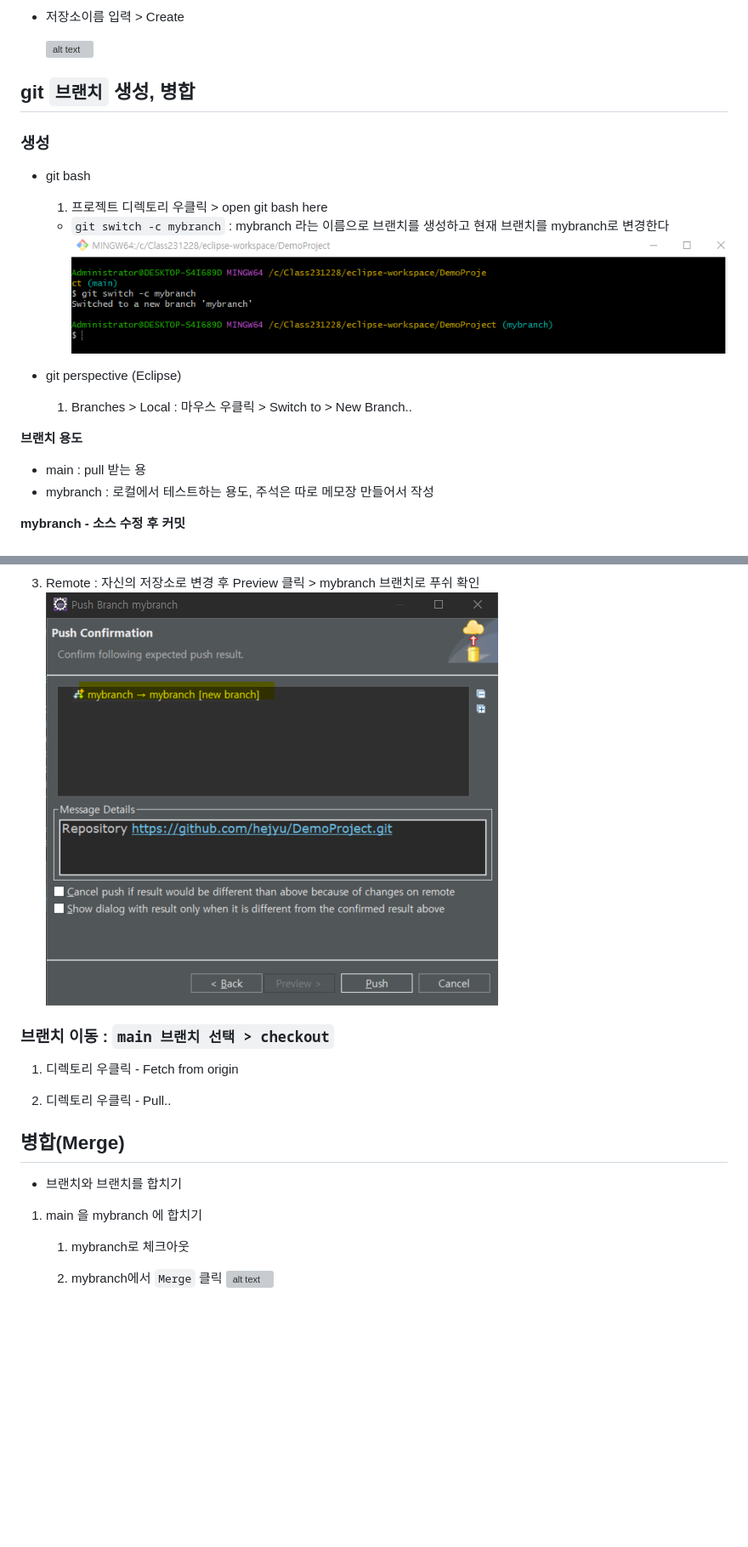
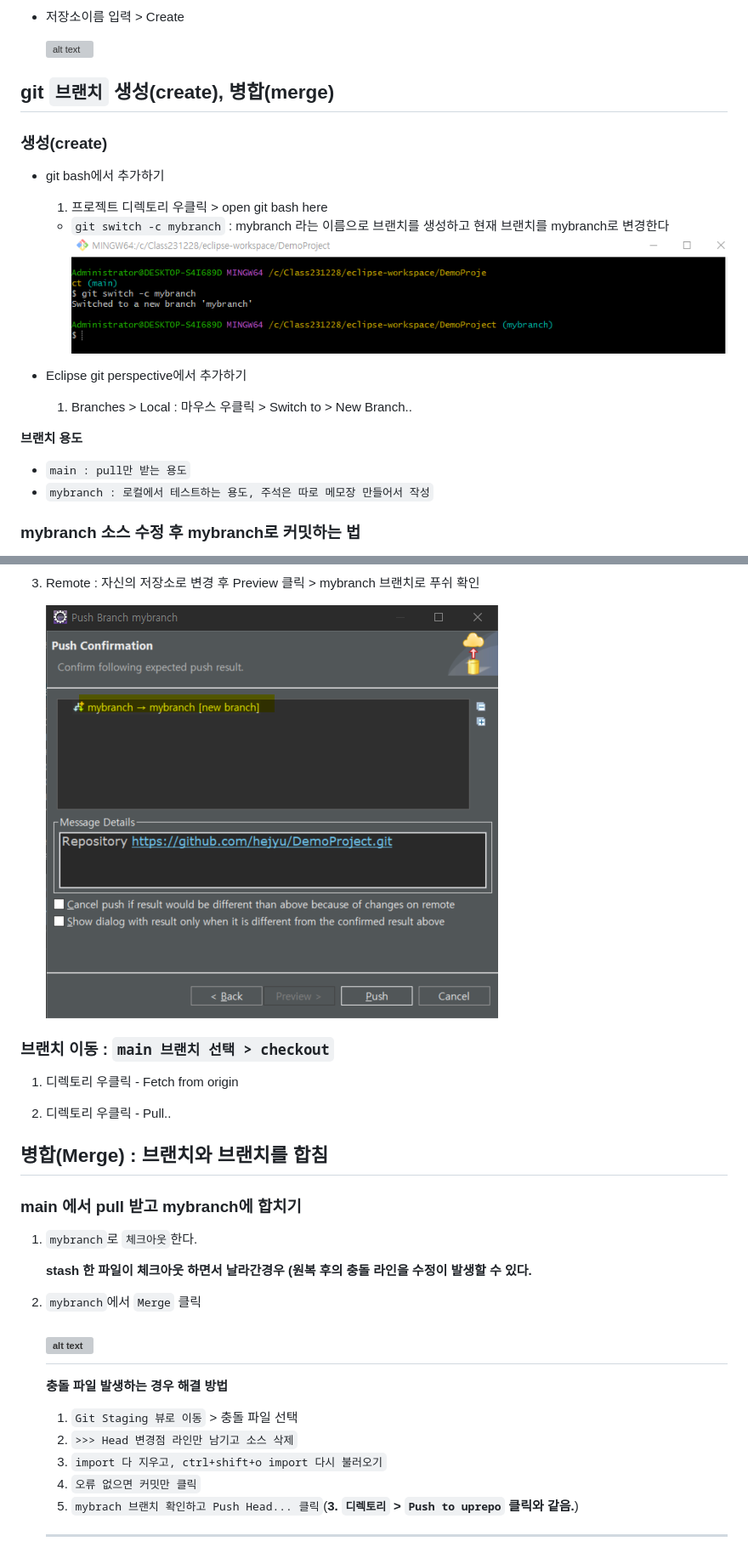
Before and after one commit to hejyu/html, a Markdown page: 게시판-구현-JSP-Servlete-Maven.md, 2 parts joined by grey strips. Shown at 85% size. Drawn GitHub-style; blank space fills up the shorter version; grey boxes are pictures that could not be loaded.

```diff
--- a/게시판-구현-JSP-Servlete-Maven.md
+++ b/게시판-구현-JSP-Servlete-Maven.md
@@ -106,21 +206,21 @@
     ![alt text](image-16.png)
 
 
-## git `브랜치` 생성, 병합
+## git `브랜치` 생성(create), 병합(merge)
 
-### 생성
-- git bash
+### 생성(create)
+- git bash에서 추가하기
 
     1. 프로젝트 디렉토리 우클릭 > open git bash here
     - `git switch -c mybranch` : mybranch 라는 이름으로 브랜치를 생성하고 현재 브랜치를 mybranch로 변경한다
     ![alt text](image-20.png)
 
-- git perspective (Eclipse)
+- Eclipse git perspective에서 추가하기
     1. Branches > Local : 마우스 우클릭 > Switch to > New Branch..
 
 **브랜치 용도**
-- main : pull 받는 용
-- mybranch : 로컬에서 테스트하는 용도, 주석은 따로 메모장 만들어서 작성
+- `main : pull만 받는 용도`
+- `mybranch : 로컬에서 테스트하는 용도, 주석은 따로 메모장 만들어서 작성`
 
-**mybranch - 소스 수정 후 커밋**
+### mybranch 소스 수정 후 mybranch로 커밋하는 법
 
@@ -132,21 +234,33 @@
 
 1. Remote : 자신의 저장소로 변경 후 Preview 클릭 > mybranch 브랜치로 푸쉬 확인
-![alt text](image-19.png)
+
+    ![alt text](image-19.png)
 
 
 ### 브랜치 이동 : `main 브랜치 선택 > checkout`
+
 1. 디렉토리 우클릭 - Fetch from origin
 
 1. 디렉토리 우클릭 - Pull..
 
 
-## 병합(Merge)
-- 브랜치와 브랜치를 합치기
-1. main 을 mybranch 에 합치기
+## 병합(Merge) : 브랜치와 브랜치를 합침
+### main 에서 pull 받고 mybranch에 합치기
 
-    1. mybranch로 체크아웃
+1. `mybranch`로 `체크아웃`한다.
 
-    1. mybranch에서 `Merge` 클릭
+    **stash 한 파일이 체크아웃 하면서 날라간경우 (원복 후의 충돌 라인을 수정이 발생할 수 있다.**
+
+1. `mybranch`에서 `Merge` 클릭
+
     ![alt text](image-21.png)
+    ---
+    **충돌 파일 발생하는 경우 해결 방법**
+    1. `Git Staging 뷰로 이동` > 충돌 파일 선택
+    1. `>>> Head 변경점 라인만 남기고 소스 삭제`
+    1. `import 다 지우고, ctrl+shift+o import 다시 불러오기`
+    1. `오류 없으면 커밋만 클릭`
+    1. `mybrach 브랜치 확인하고 Push Head... 클릭`(**3. `디렉토리` > `Push to uprepo` 클릭와 같음.**)
+    ---
 
 
```
Also changed, not shown: other parts of 게시판-구현-JSP-Servlete-Maven.md (+108 -6 lines).
